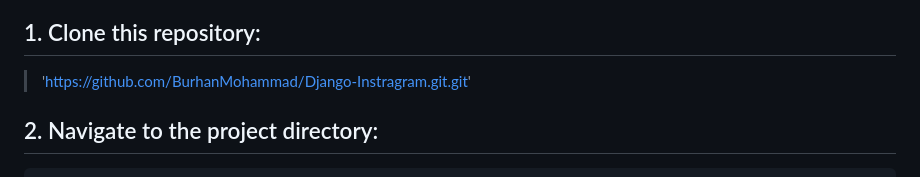
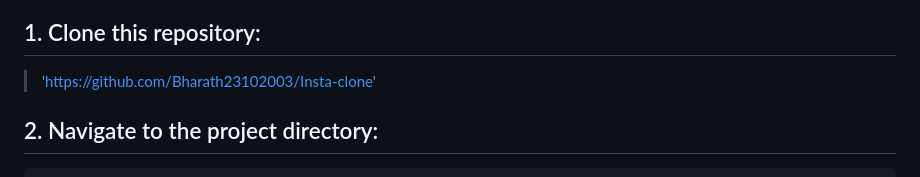
Before and after one commit to Bharath23102003/Insta-clone, a Markdown page: README.md, the part around the change. Rendered like a GitHub page.

````diff
--- a/README.md
+++ b/README.md
@@ -18,7 +18,7 @@ This project is built with :
 ## Installation 📦
 ### To install Django Instagram , follow these steps:
 ## 1. Clone this repository:
->'https://github.com/BurhanMohammad/Django-Instragram.git.git'
+>'https://github.com/Bharath23102003/Insta-clone'
 ## 2. Navigate to the project directory:
 
 ```bash
````
